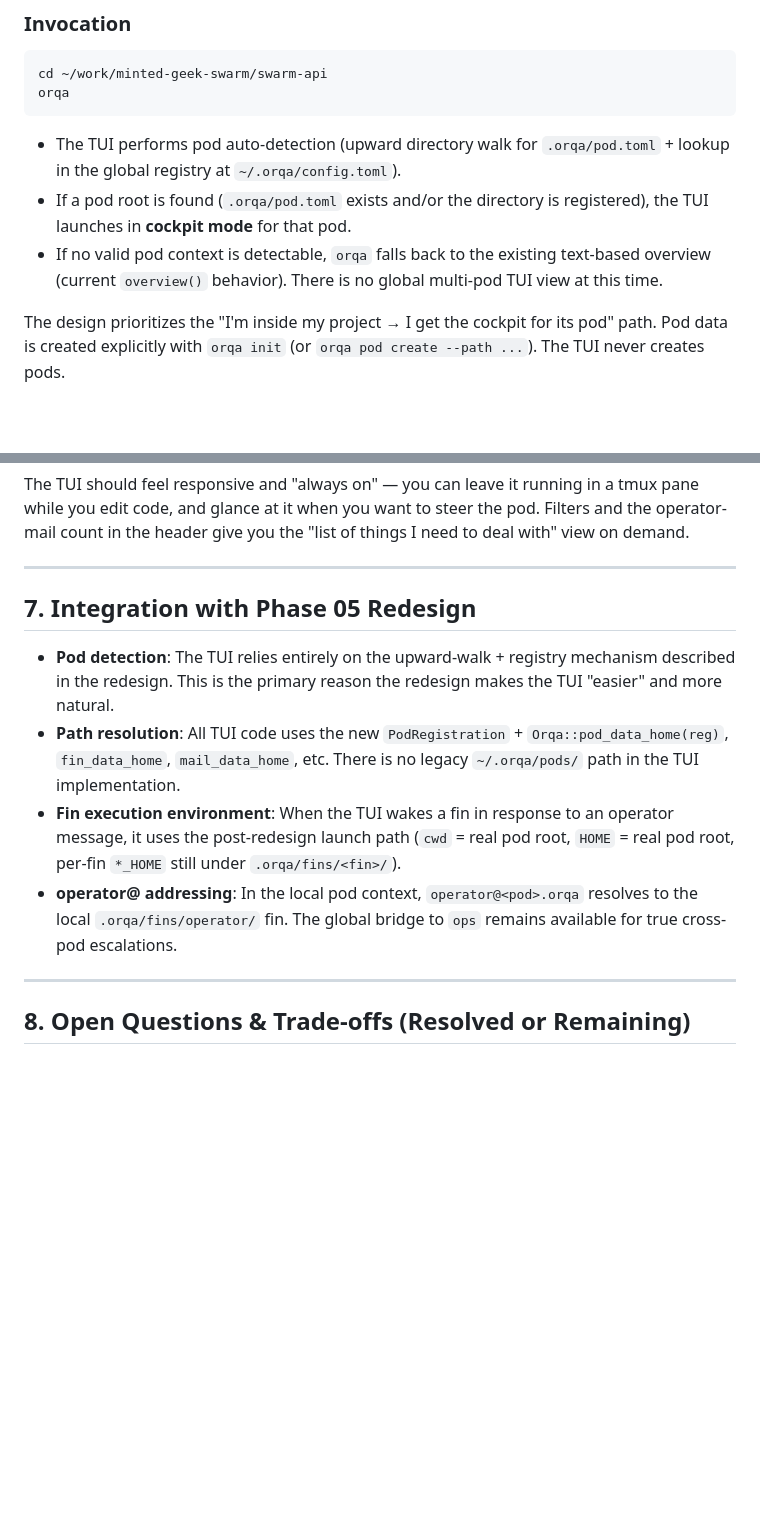
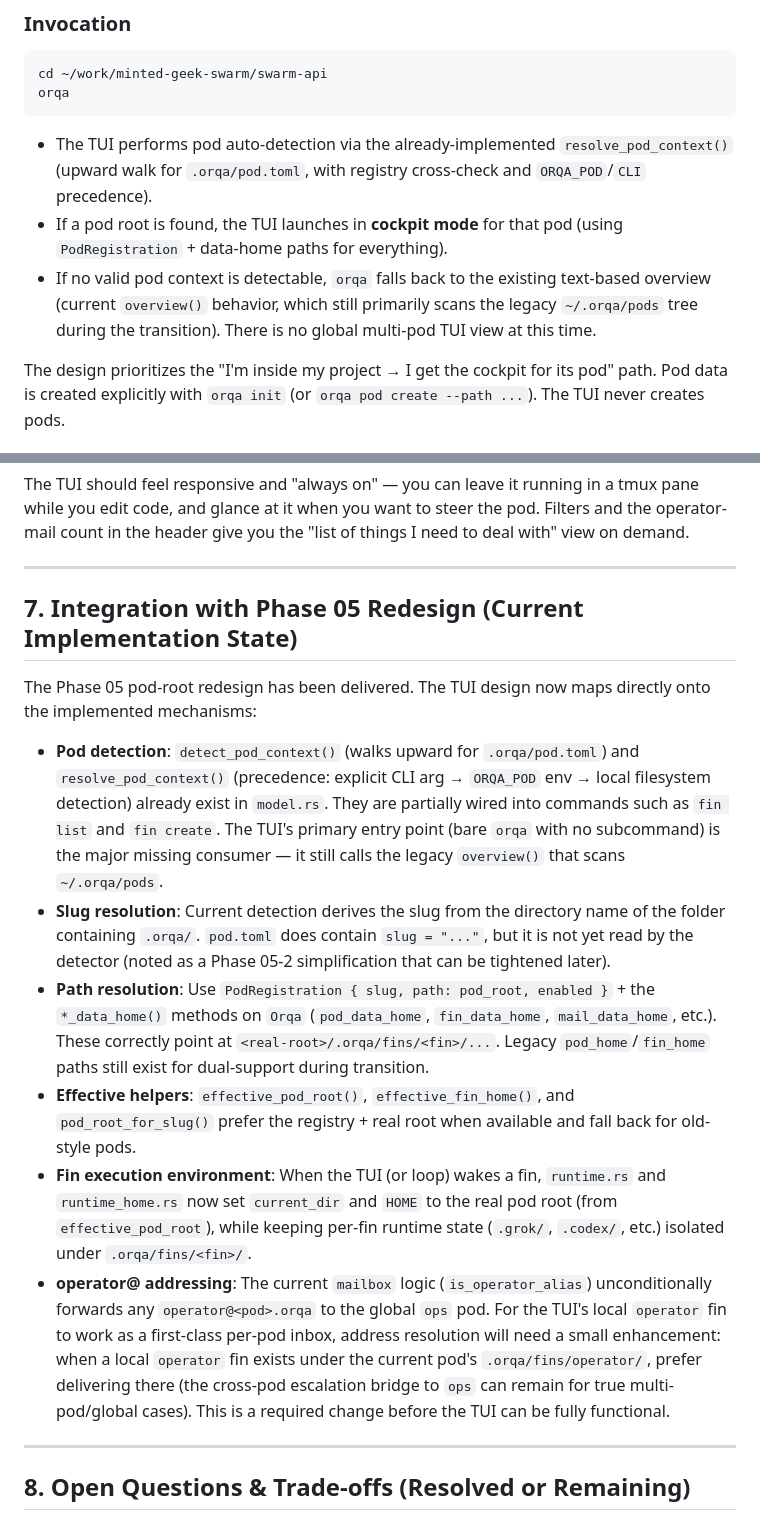
Before and after one commit to ianzepp/orqa, a Markdown page: docs/tui-operator-cockpit.md, 2 parts joined by grey strips. GitHub-like rendering; blank space fills up the shorter version.

````diff
--- a/docs/tui-operator-cockpit.md
+++ b/docs/tui-operator-cockpit.md
@@ -62,9 +62,9 @@ cd ~/work/minted-geek-swarm/swarm-api
 orqa
 ```
 
-- The TUI performs pod auto-detection (upward directory walk for `.orqa/pod.toml` + lookup in the global registry at `~/.orqa/config.toml`).
-- If a pod root is found (`.orqa/pod.toml` exists and/or the directory is registered), the TUI launches in **cockpit mode** for that pod.
-- If no valid pod context is detectable, `orqa` falls back to the existing text-based overview (current `overview()` behavior). There is no global multi-pod TUI view at this time.
+- The TUI performs pod auto-detection via the already-implemented `resolve_pod_context()` (upward walk for `.orqa/pod.toml`, with registry cross-check and `ORQA_POD`/`CLI` precedence).
+- If a pod root is found, the TUI launches in **cockpit mode** for that pod (using `PodRegistration` + data-home paths for everything).
+- If no valid pod context is detectable, `orqa` falls back to the existing text-based overview (current `overview()` behavior, which still primarily scans the legacy `~/.orqa/pods` tree during the transition). There is no global multi-pod TUI view at this time.
 
 The design prioritizes the "I'm inside my project → I get the cockpit for its pod" path. Pod data is created explicitly with `orqa init` (or `orqa pod create --path ...`). The TUI never creates pods.
 
@@ -226,12 +227,16 @@ The TUI should feel responsive and "always on" — you can leave it running in a
 
 ---
 
-## 7. Integration with Phase 05 Redesign
+## 7. Integration with Phase 05 Redesign (Current Implementation State)
 
-- **Pod detection**: The TUI relies entirely on the upward-walk + registry mechanism described in the redesign. This is the primary reason the redesign makes the TUI "easier" and more natural.
-- **Path resolution**: All TUI code uses the new `PodRegistration` + `Orqa::pod_data_home(reg)`, `fin_data_home`, `mail_data_home`, etc. There is no legacy `~/.orqa/pods/` path in the TUI implementation.
-- **Fin execution environment**: When the TUI wakes a fin in response to an operator message, it uses the post-redesign launch path (`cwd` = real pod root, `HOME` = real pod root, per-fin `*_HOME` still under `.orqa/fins/<fin>/`).
-- **operator@ addressing**: In the local pod context, `operator@<pod>.orqa` resolves to the local `.orqa/fins/operator/` fin. The global bridge to `ops` remains available for true cross-pod escalations.
+The Phase 05 pod-root redesign has been delivered. The TUI design now maps directly onto the implemented mechanisms:
+
+- **Pod detection**: `detect_pod_context()` (walks upward for `.orqa/pod.toml`) and `resolve_pod_context()` (precedence: explicit CLI arg → `ORQA_POD` env → local filesystem detection) already exist in `model.rs`. They are partially wired into commands such as `fin list` and `fin create`. The TUI's primary entry point (bare `orqa` with no subcommand) is the major missing consumer — it still calls the legacy `overview()` that scans `~/.orqa/pods`.
+- **Slug resolution**: Current detection derives the slug from the directory name of the folder containing `.orqa/`. `pod.toml` does contain `slug = "..."`, but it is not yet read by the detector (noted as a Phase 05-2 simplification that can be tightened later).
+- **Path resolution**: Use `PodRegistration { slug, path: pod_root, enabled }` + the `*_data_home()` methods on `Orqa` (`pod_data_home`, `fin_data_home`, `mail_data_home`, etc.). These correctly point at `<real-root>/.orqa/fins/<fin>/...`. Legacy `pod_home`/`fin_home` paths still exist for dual-support during transition.
+- **Effective helpers**: `effective_pod_root()`, `effective_fin_home()`, and `pod_root_for_slug()` prefer the registry + real root when available and fall back for old-style pods.
+- **Fin execution environment**: When the TUI (or loop) wakes a fin, `runtime.rs` and `runtime_home.rs` now set `current_dir` and `HOME` to the real pod root (from `effective_pod_root`), while keeping per-fin runtime state (`.grok/`, `.codex/`, etc.) isolated under `.orqa/fins/<fin>/`.
+- **operator@ addressing**: The current `mailbox` logic (`is_operator_alias`) unconditionally forwards any `operator@<pod>.orqa` to the global `ops` pod. For the TUI's local `operator` fin to work as a first-class per-pod inbox, address resolution will need a small enhancement: when a local `operator` fin exists under the current pod's `.orqa/fins/operator/`, prefer delivering there (the cross-pod escalation bridge to `ops` can remain for true multi-pod/global cases). This is a required change before the TUI can be fully functional.
 
 ---
 
````
Also changed, not shown: other parts of docs/tui-operator-cockpit.md (+26 -12 lines).
